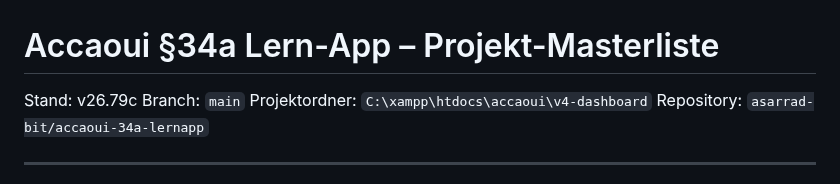
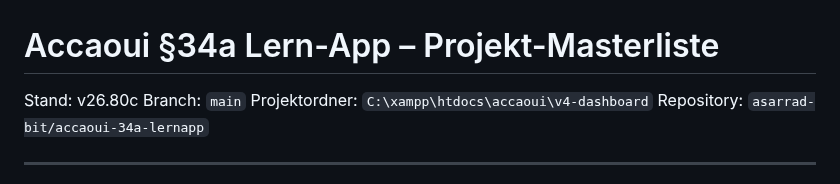
Before and after one commit to asarrad-bit/accaoui-34a-lernapp, a Markdown page: docs/PROJECT_MASTERLIST.md, the part around one of its changes. Drawn GitHub-style.

Commit message:
v26.80c update project masterlist for certificate data export expiry state

```diff
--- a/docs/PROJECT_MASTERLIST.md
+++ b/docs/PROJECT_MASTERLIST.md
@@ -1,6 +1,6 @@
 # Accaoui §34a Lern-App – Projekt-Masterliste
 
-Stand: v26.79c
+Stand: v26.80c
 Branch: `main`
 Projektordner: `C:\xampp\htdocs\accaoui\v4-dashboard`
 Repository: `asarrad-bit/accaoui-34a-lernapp`
```
Also changed, not shown: other parts of docs/PROJECT_MASTERLIST.md (+3 -0 lines).
